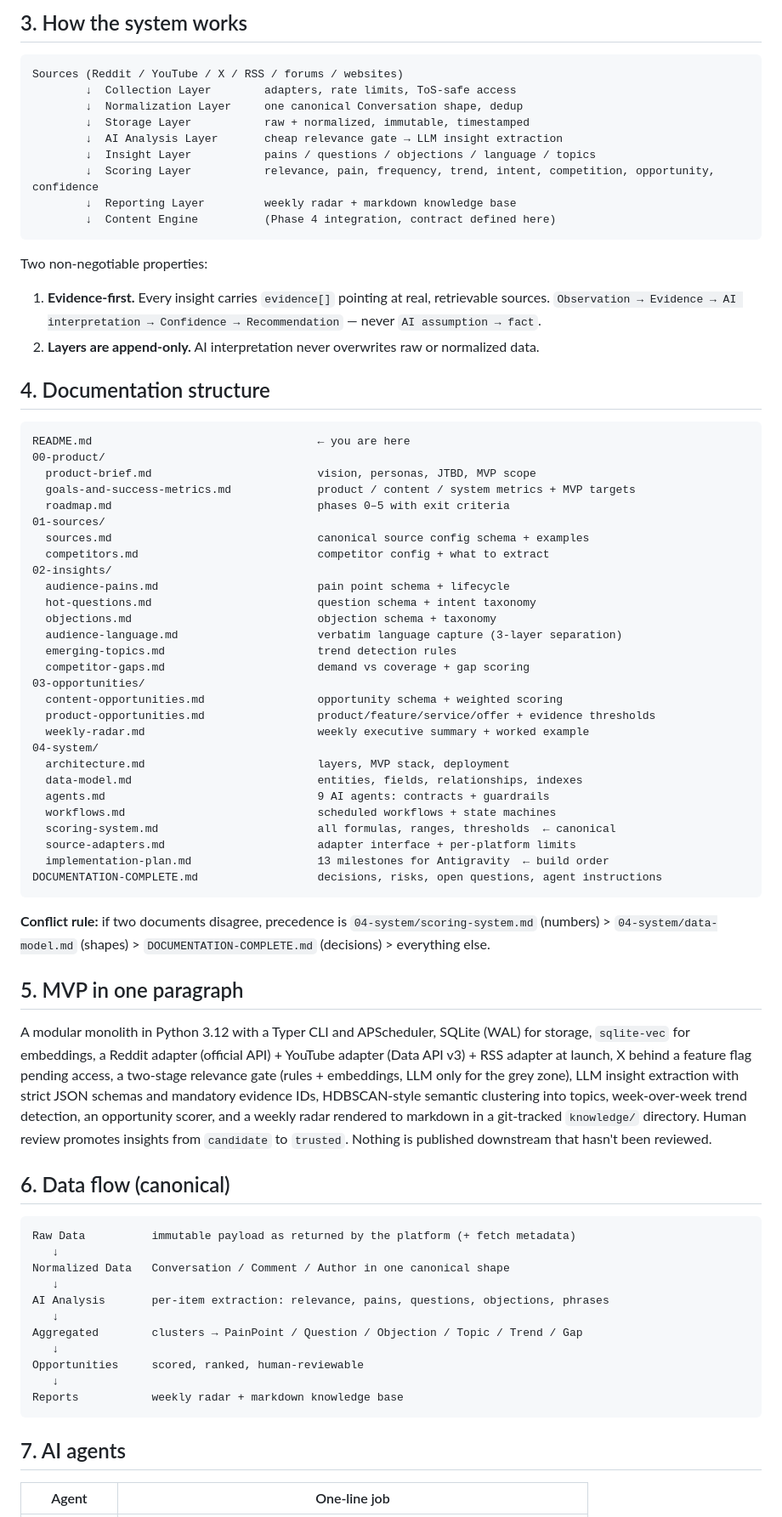
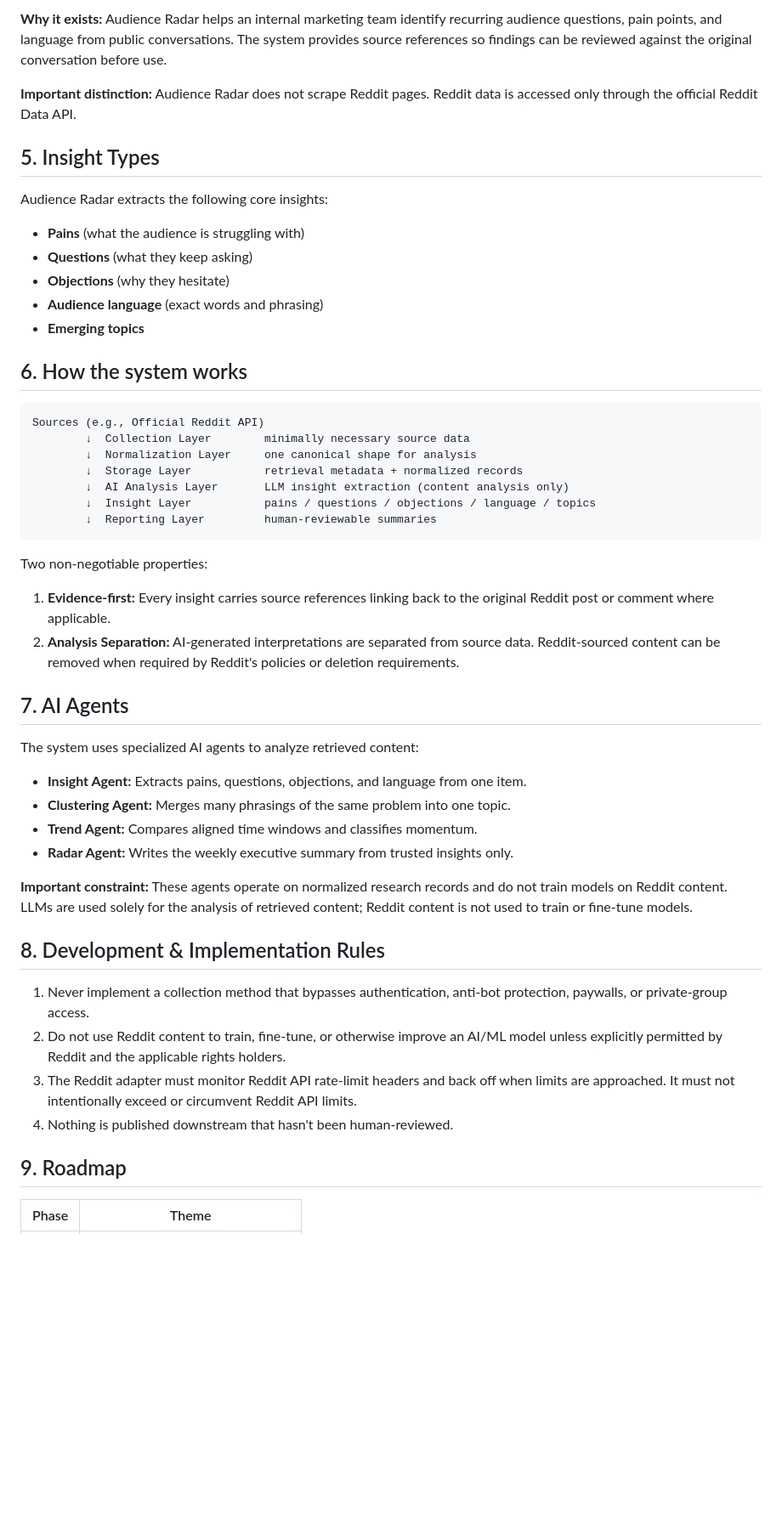
Before and after one commit to HuyTran296-design/audience-radar, a Markdown page: README.md, the part around one of its changes. Shown at 85% size. GitHub-like rendering; blank space fills up the shorter version.

Commit message:
docs: Rewrite README for Reddit Data API compliance and approval

````diff
--- a/README.md
+++ b/README.md
@@ -45,80 +60,52 @@ Audience Radar sits between listening and creating: **demand discovery with cita
 
-## 3. How the system works
+**Why it exists:** Audience Radar helps an internal marketing team identify recurring audience questions, pain points, and language from public conversations. The system provides source references so findings can be reviewed against the original conversation before use.
+
+**Important distinction:** Audience Radar does not scrape Reddit pages. Reddit data is accessed only through the official Reddit Data API.
+
+## 5. Insight Types
+
+Audience Radar extracts the following core insights:
+- **Pains** (what the audience is struggling with)
+- **Questions** (what they keep asking)
+- **Objections** (why they hesitate)
+- **Audience language** (exact words and phrasing)
+- **Emerging topics**
+
+## 6. How the system works
 
 ```text
-Sources (Reddit / YouTube / X / RSS / forums / websites)
-        ↓  Collection Layer        adapters, rate limits, ToS-safe access
-        ↓  Normalization Layer     one canonical Conversation shape, dedup
-        ↓  Storage Layer           raw + normalized, immutable, timestamped
-        ↓  AI Analysis Layer       cheap relevance gate → LLM insight extraction
+Sources (e.g., Official Reddit API)
+        ↓  Collection Layer        minimally necessary source data
+        ↓  Normalization Layer     one canonical shape for analysis
+        ↓  Storage Layer           retrieval metadata + normalized records
+        ↓  AI Analysis Layer       LLM insight extraction (content analysis only)
         ↓  Insight Layer           pains / questions / objections / language / topics
-        ↓  Scoring Layer           relevance, pain, frequency, trend, intent, competition, opportunity, confidence
-        ↓  Reporting Layer         weekly radar + markdown knowledge base
-        ↓  Content Engine          (Phase 4 integration, contract defined here)
+        ↓  Reporting Layer         human-reviewable summaries
 ```
 
 Two non-negotiable properties:
 
-1. **Evidence-first.** Every insight carries `evidence[]` pointing at real, retrievable sources. `Observation → Evidence → AI interpretation → Confidence → Recommendation` — never `AI assumption → fact`.
-2. **Layers are append-only.** AI interpretation never overwrites raw or normalized data.
+1. **Evidence-first:** Every insight carries source references linking back to the original Reddit post or comment where applicable.
+2. **Analysis Separation:** AI-generated interpretations are separated from source data. Reddit-sourced content can be removed when required by Reddit's policies or deletion requirements.
 
-## 4. Documentation structure
+## 7. AI Agents
 
-```text
-README.md                                  ← you are here
-00-product/
-  product-brief.md                         vision, personas, JTBD, MVP scope
-  goals-and-success-metrics.md             product / content / system metrics + MVP targets
-  roadmap.md                               phases 0–5 with exit criteria
-01-sources/
-  sources.md                               canonical source config schema + examples
-  competitors.md                           competitor config + what to extract
-02-insights/
-  audience-pains.md                        pain point schema + lifecycle
-  hot-questions.md                         question schema + intent taxonomy
-  objections.md                            objection schema + taxonomy
-  audience-language.md                     verbatim language capture (3-layer separation)
-  emerging-topics.md                       trend detection rules
-  competitor-gaps.md                       demand vs coverage + gap scoring
-03-opportunities/
-  content-opportunities.md                 opportunity schema + weighted scoring
-  product-opportunities.md                 product/feature/service/offer + evidence thresholds
-  weekly-radar.md                          weekly executive summary + worked example
-04-system/
-  architecture.md                          layers, MVP stack, deployment
-  data-model.md                            entities, fields, relationships, indexes
-  agents.md                                9 AI agents: contracts + guardrails
-  workflows.md                             scheduled workflows + state machines
-  scoring-system.md                        all formulas, ranges, thresholds  ← canonical
-  source-adapters.md                       adapter interface + per-platform limits
-  implementation-plan.md                   13 milestones for Antigravity  ← build order
-DOCUMENTATION-COMPLETE.md                  decisions, risks, open questions, agent instructions
-```
+The system uses specialized AI agents to analyze retrieved content:
+- **Insight Agent:** Extracts pains, questions, objections, and language from one item.
+- **Clustering Agent:** Merges many phrasings of the same problem into one topic.
+- **Trend Agent:** Compares aligned time windows and classifies momentum.
+- **Radar Agent:** Writes the weekly executive summary from trusted insights only.
 
-**Conflict rule:** if two documents disagree, precedence is
-`04-system/scoring-system.md` (numbers) > `04-system/data-model.md` (shapes) > `DOCUMENTATION-COMPLETE.md` (decisions) > everything else.
+**Important constraint:** These agents operate on normalized research records and do not train models on Reddit content. LLMs are used solely for the analysis of retrieved content; Reddit content is not used to train or fine-tune models.
 
-## 5. MVP in one paragraph
+## 8. Development & Implementation Rules
 
-A modular monolith in Python 3.12 with a Typer CLI and APScheduler, SQLite (WAL) for storage, `sqlite-vec` for embeddings, a Reddit adapter (official API) + YouTube adapter (Data API v3) + RSS adapter at launch, X behind a feature flag pending access, a two-stage relevance gate (rules + embeddings, LLM only for the grey zone), LLM insight extraction with strict JSON schemas and mandatory evidence IDs, HDBSCAN-style semantic clustering into topics, week-over-week trend detection, an opportunity scorer, and a weekly radar rendered to markdown in a git-tracked `knowledge/` directory. Human review promotes insights from `candidate` to `trusted`. Nothing is published downstream that hasn't been reviewed.
+1. Never implement a collection method that bypasses authentication, anti-bot protection, paywalls, or private-group access.
+2. Do not use Reddit content to train, fine-tune, or otherwise improve an AI/ML model unless explicitly permitted by Reddit and the applicable rights holders.
+3. The Reddit adapter must monitor Reddit API rate-limit headers and back off when limits are approached. It must not intentionally exceed or circumvent Reddit API limits.
+4. Nothing is published downstream that hasn't been human-reviewed.
 
-## 6. Data flow (canonical)
+## 9. Roadmap
 
-```text
-Raw Data          immutable payload as returned by the platform (+ fetch metadata)
-   ↓
-Normalized Data   Conversation / Comment / Author in one canonical shape
-   ↓
-AI Analysis       per-item extraction: relevance, pains, questions, objections, phrases
-   ↓
-Aggregated        clusters → PainPoint / Question / Objection / Topic / Trend / Gap
-   ↓
-Opportunities     scored, ranked, human-reviewable
-   ↓
-Reports           weekly radar + markdown knowledge base
-```
-
-## 7. AI agents
-
-| Agent | One-line job |
+| Phase | Theme |
 |---|---|
````
Also changed, not shown: other parts of README.md (+48 -81 lines).
